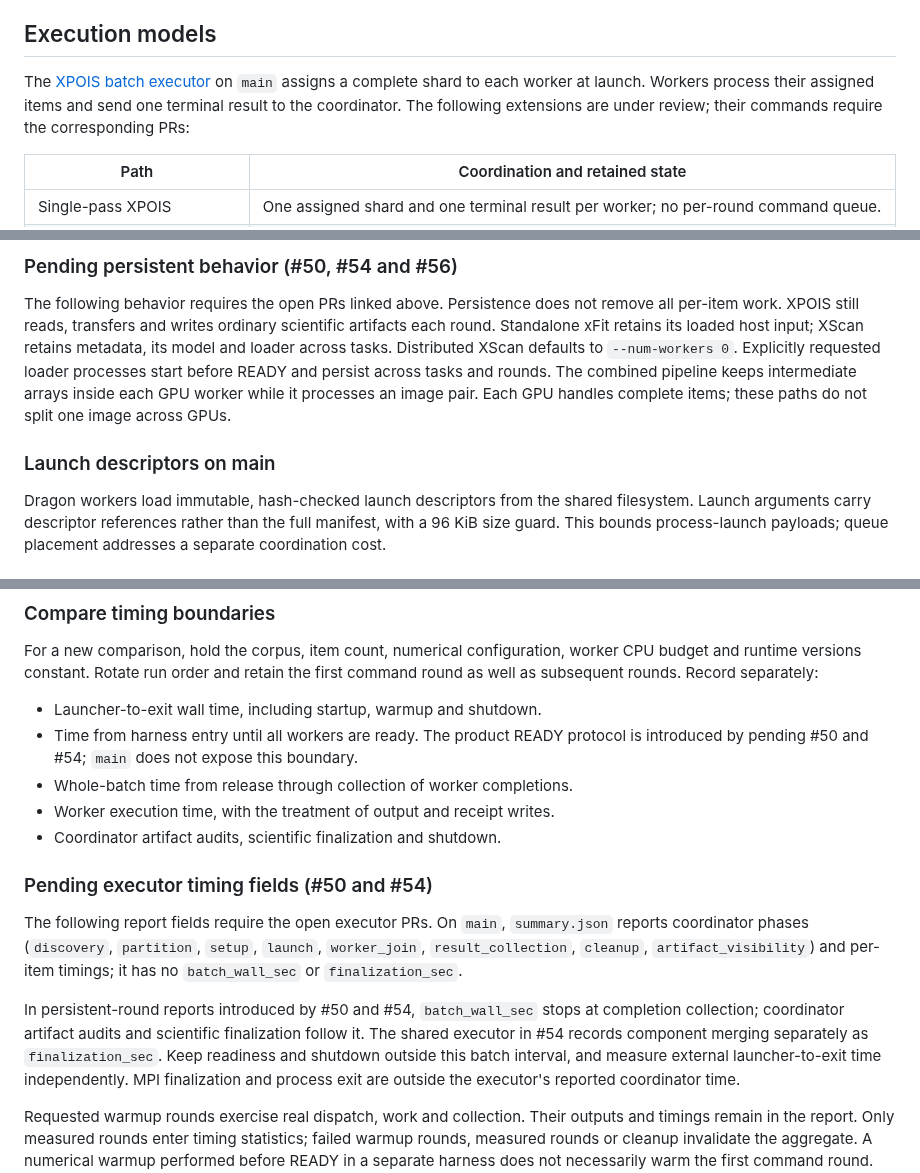
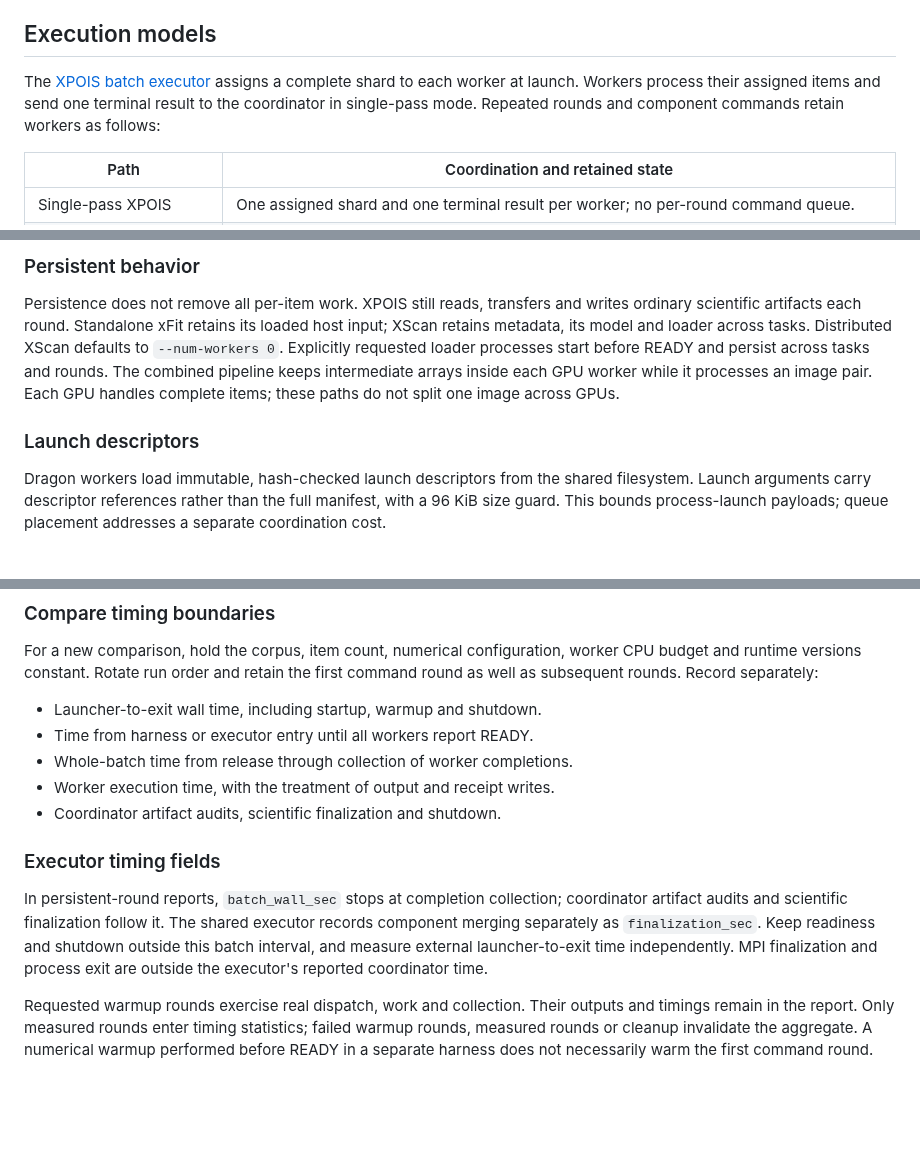
Before and after one commit to NVIDIA/cuPhoton, a Markdown page: docs/dragon.md, 3 parts joined by grey strips. GitHub-like rendering; blank space fills up the shorter version.

Commit message:
Describe merged Dragon executor behavior
Signed-off-by: Trent Nelson <trentn@nvidia.com>

```diff
--- a/docs/dragon.md
+++ b/docs/dragon.md
@@ -6,10 +6,10 @@ Dragon launcher. It does not change cuPhoton's numerical backend or fit options.
 
 ## Execution models
 
-The [XPOIS batch executor](components/xpois.md#launch-with-dragon) on `main`
+The [XPOIS batch executor](components/xpois.md#launch-with-dragon)
 assigns a complete shard to each worker at launch. Workers process their
-assigned items and send one terminal result to the coordinator. The following
-extensions are under review; their commands require the corresponding PRs:
+assigned items and send one terminal result to the coordinator in single-pass
+mode. Repeated rounds and component commands retain workers as follows:
 
 | Path | Coordination and retained state |
 |---|---|
@@ -19,7 +19,6 @@ extensions are under review; their commands require the corresponding PRs:
 
-### Pending persistent behavior (#50, #54 and #56)
+### Persistent behavior
 
-The following behavior requires the open PRs linked above.
 Persistence does not remove all per-item work. XPOIS still reads, transfers and
 writes ordinary scientific artifacts each round. Standalone xFit retains its
 loaded host input; XScan retains metadata, its model and loader across tasks.
@@ -29,7 +28,7 @@ pipeline keeps intermediate arrays inside each GPU worker while it
 processes an image pair. Each GPU handles complete items; these paths do not
 split one image across GPUs.
 
-### Launch descriptors on main
+### Launch descriptors
 
 Dragon workers load immutable, hash-checked launch descriptors from the shared
 filesystem. Launch arguments carry descriptor references rather than the full
@@ -202,24 +198,16 @@ worker CPU budget and runtime versions constant. Rotate run order and retain
 the first command round as well as subsequent rounds. Record separately:
 
 - Launcher-to-exit wall time, including startup, warmup and shutdown.
-- Time from harness entry until all workers are ready. The product READY
-  protocol is introduced by pending #50 and #54; `main` does not expose this
-  boundary.
+- Time from harness or executor entry until all workers report READY.
 - Whole-batch time from release through collection of worker completions.
 - Worker execution time, with the treatment of output and receipt writes.
 - Coordinator artifact audits, scientific finalization and shutdown.
 
-### Pending executor timing fields (#50 and #54)
+### Executor timing fields
 
-The following report fields require the open executor PRs. On `main`,
-`summary.json` reports coordinator phases (`discovery`, `partition`, `setup`,
-`launch`, `worker_join`, `result_collection`, `cleanup`, `artifact_visibility`)
-and per-item timings; it has no `batch_wall_sec` or `finalization_sec`.
-
-In persistent-round reports introduced by #50 and #54, `batch_wall_sec` stops
-at completion collection; coordinator artifact audits and scientific
-finalization follow it. The shared executor in #54 records component merging
-separately as `finalization_sec`. Keep
+In persistent-round reports, `batch_wall_sec` stops at completion collection;
+coordinator artifact audits and scientific finalization follow it. The shared
+executor records component merging separately as `finalization_sec`. Keep
 readiness and shutdown outside this batch interval, and measure external
 launcher-to-exit time independently. MPI finalization and process exit are
 outside the executor's reported coordinator time.
```
Also changed, not shown: other parts of docs/dragon.md (+12 -14 lines), docs/components/xpois.md (+1 -1 lines).
